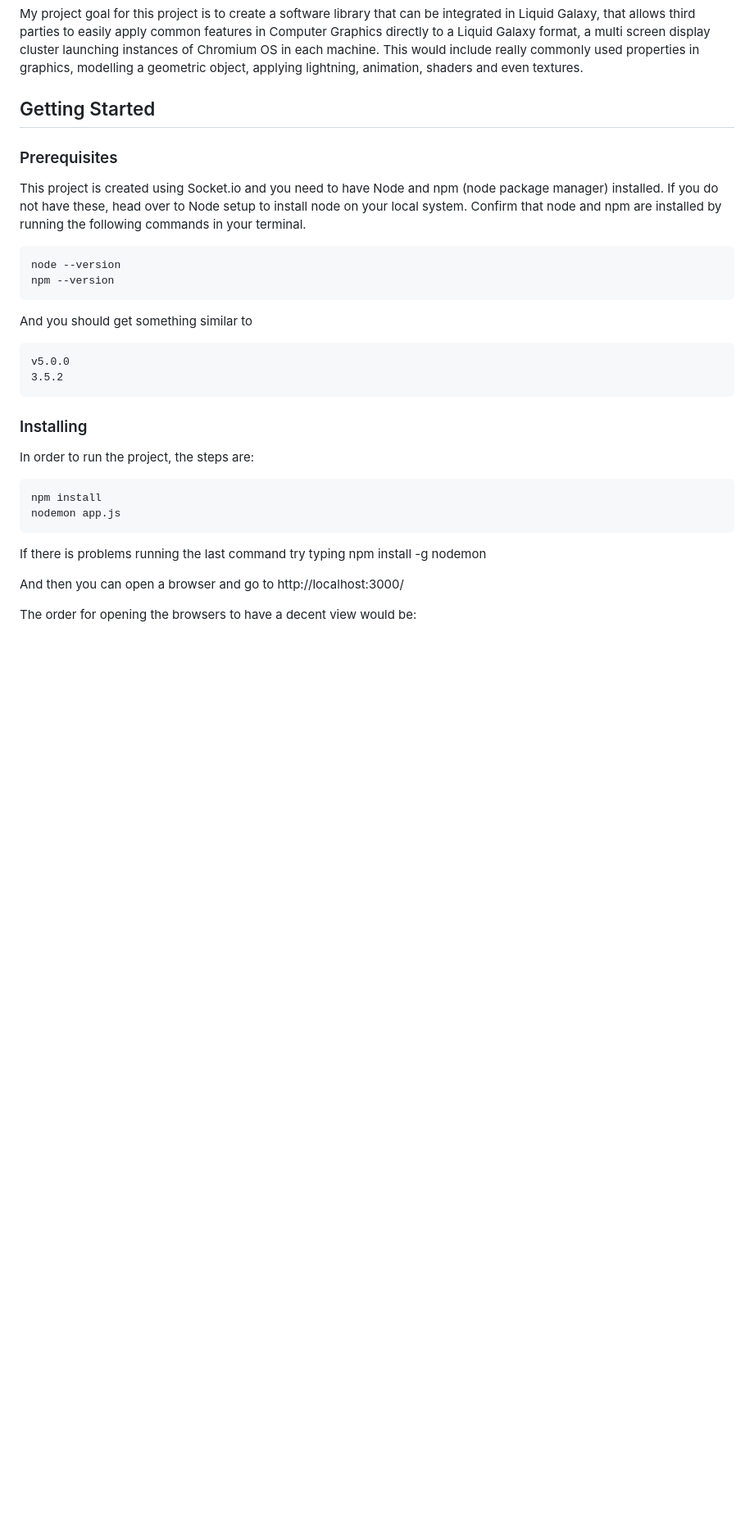
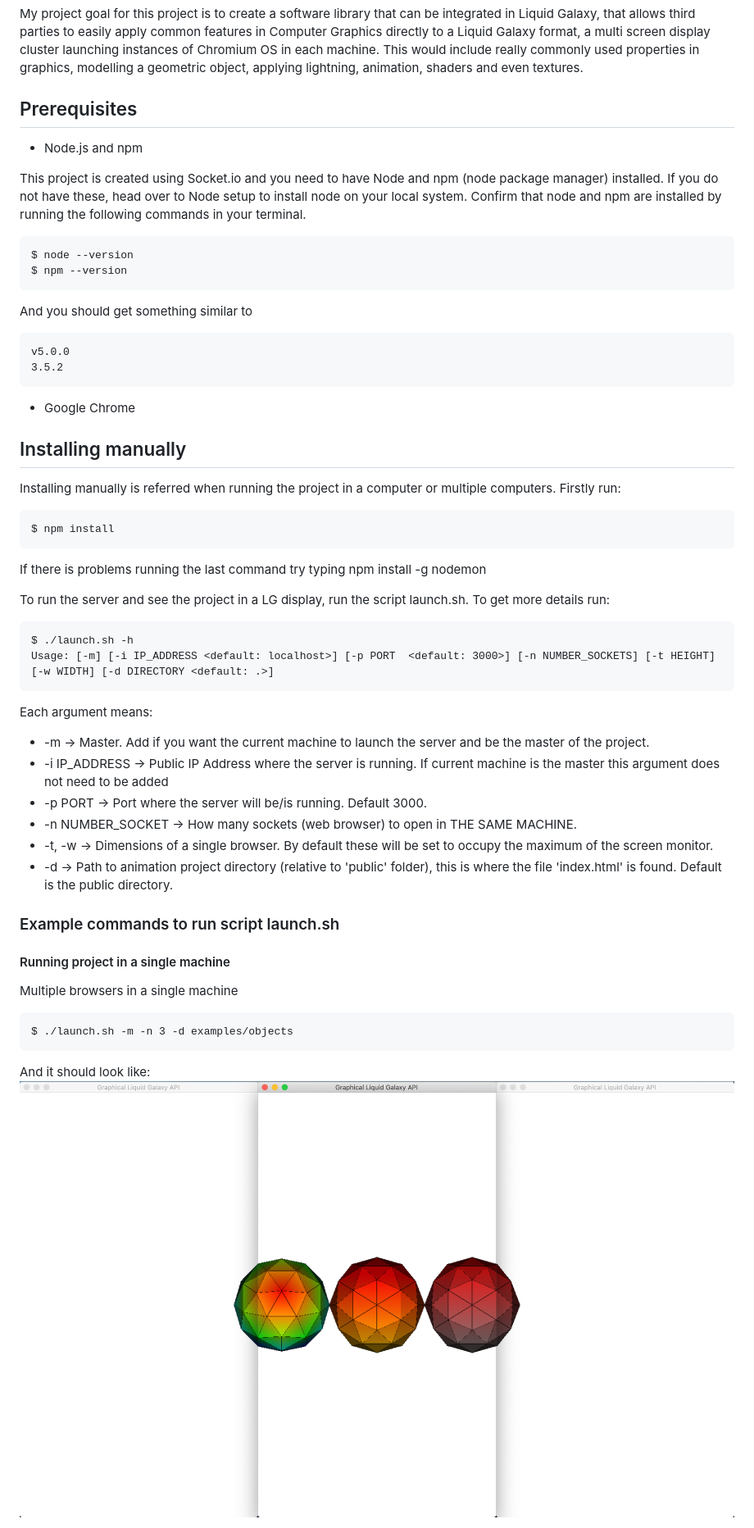
Before and after one commit to LiquidGalaxyLAB/3D_Visualization_API, a Markdown page: README.md, the part around the change printed below. Shown: that part at 82% size. GitHub-like rendering; pictures changed too: objects.png (added); blank space fills up the shorter version.

Commit message:
Adding installation instructions in readme
For issues #44, #33

````diff
--- a/README.md
+++ b/README.md
@@ -1,32 +1,53 @@
 # 3D_Visualization_API
 My project goal for this project is to create a software library that can be integrated in Liquid Galaxy, that allows third parties to easily apply common features in Computer Graphics directly to a Liquid Galaxy format, a multi screen display cluster launching instances of Chromium OS in each machine. This would include really commonly used properties in graphics, modelling a geometric object, applying lightning, animation, shaders and even textures.
 
-## Getting Started
-
-### Prerequisites
+## Prerequisites
+* Node.js and npm
 
 This project is created using Socket.io and you need to have Node and npm (node package manager) installed. If you do not have these, head over to Node setup to install node on your local system. Confirm that node and npm are installed by running the following commands in your terminal.
 ```
-node --version
-npm --version
+$ node --version
+$ npm --version
 ```
 And you should get something similar to
 ```
 v5.0.0
 3.5.2
 ```
+* Google Chrome
 
-### Installing
+## Installing manually
 
-In order to run the project, the steps are:
+Installing manually is referred when running the project in a computer or multiple computers. Firstly run:
 
 ```
-npm install
-nodemon app.js
+$ npm install
 ```
 If there is problems running the last command try typing npm install -g nodemon
 
-And then you can open a browser and go to http://localhost:3000/
+To run the server and see the project in a LG display, run the script launch.sh. To get more details run:
 
-The order for opening the browsers to have a decent view  would be:
+```
+$ ./launch.sh -h
+Usage: [-m] [-i IP_ADDRESS <default: localhost>] [-p PORT  <default: 3000>] [-n NUMBER_SOCKETS] [-t HEIGHT] [-w WIDTH] [-d DIRECTORY <default: .>]
+```
+Each argument means:
 
+* -m → Master. Add if you want the current machine to launch the server and be the master of the project.
+* -i IP_ADDRESS → Public IP Address where the server is running. If current machine is the master this argument does not need to be added
+* -p PORT → Port where the server will be/is running. Default 3000.
+* -n NUMBER_SOCKET → How many sockets (web browser) to open in THE SAME MACHINE.
+* -t, -w → Dimensions of a single browser. By default these will be set to occupy the maximum of the screen monitor.
+* -d → Path to animation project directory (relative to 'public' folder), this is where the file 'index.html' is found. Default is the public directory.
+
+### Example commands to run script launch.sh
+
+#### Running project in a single machine
+Multiple browsers in a single machine
+
+```
+$ ./launch.sh -m -n 3 -d examples/objects
+```
+And it should look like:
+![Alt text](objects.png?raw=true "objects example project")
+
````
Also changed, not shown: other parts of README.md (+94 -9 lines), connect.png (added), controls.png (added), launch.png (added), launch_info.png (added), 2 other files.
